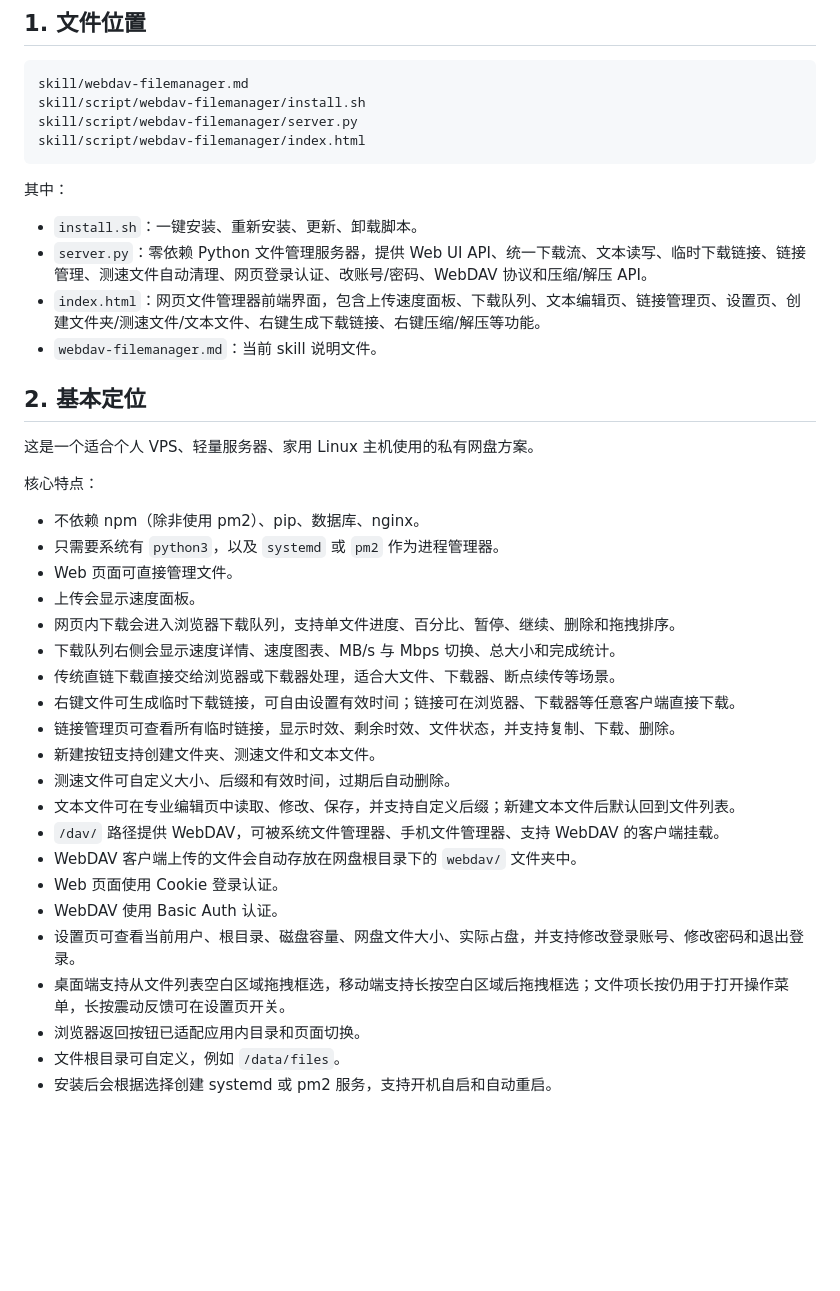
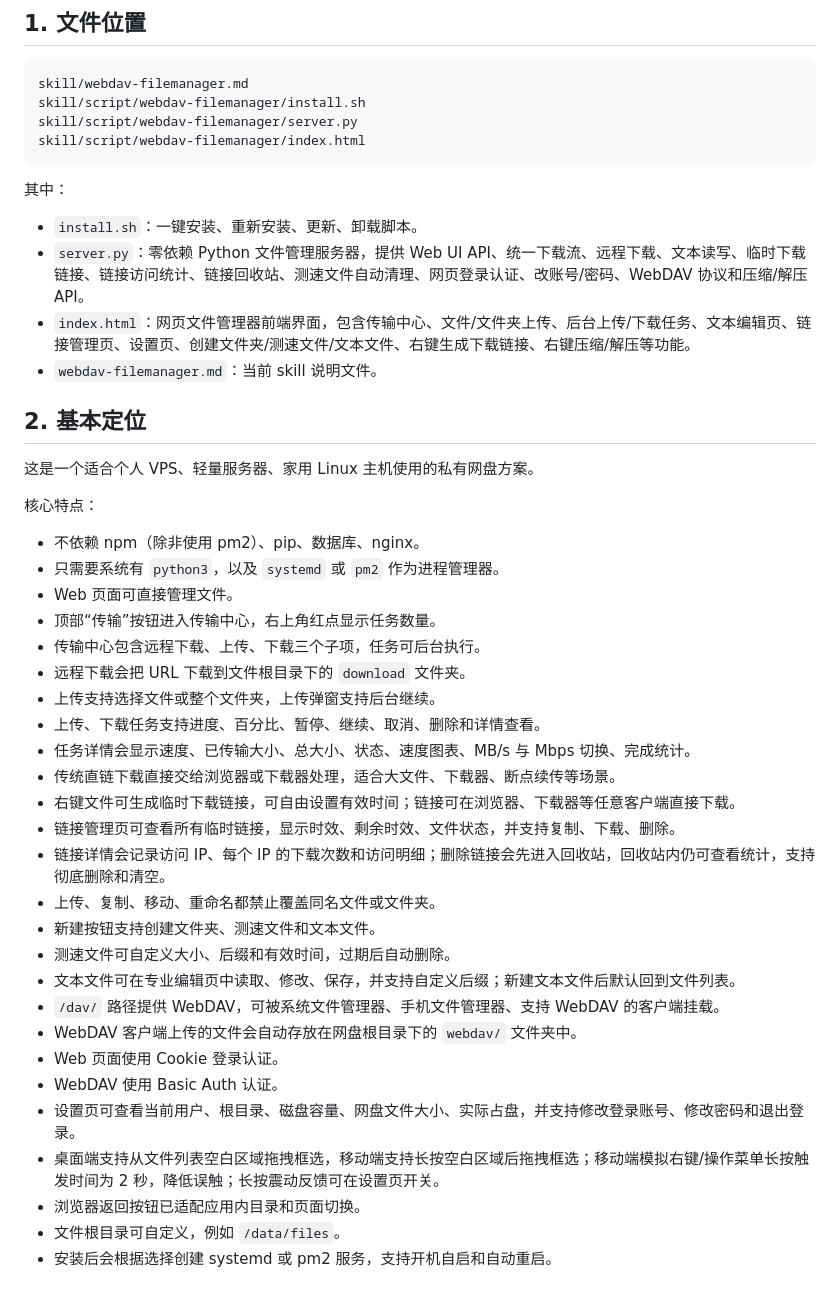
Before and after one commit to HANLINGVABCN/xgent-telegram, a Markdown page: skill/webdav-filemanager.md, the part around one of its changes. GitHub-like rendering; blank space fills up the shorter version.

```diff
--- a/skill/webdav-filemanager.md
+++ b/skill/webdav-filemanager.md
@@ -18,8 +18,8 @@ skill/script/webdav-filemanager/index.html
 其中：
 
 - `install.sh`：一键安装、重新安装、更新、卸载脚本。
-- `server.py`：零依赖 Python 文件管理服务器，提供 Web UI API、统一下载流、文本读写、临时下载链接、链接管理、测速文件自动清理、网页登录认证、改账号/密码、WebDAV 协议和压缩/解压 API。
-- `index.html`：网页文件管理器前端界面，包含上传速度面板、下载队列、文本编辑页、链接管理页、设置页、创建文件夹/测速文件/文本文件、右键生成下载链接、右键压缩/解压等功能。
+- `server.py`：零依赖 Python 文件管理服务器，提供 Web UI API、统一下载流、远程下载、文本读写、临时下载链接、链接访问统计、链接回收站、测速文件自动清理、网页登录认证、改账号/密码、WebDAV 协议和压缩/解压 API。
+- `index.html`：网页文件管理器前端界面，包含传输中心、文件/文件夹上传、后台上传/下载任务、文本编辑页、链接管理页、设置页、创建文件夹/测速文件/文本文件、右键生成下载链接、右键压缩/解压等功能。
 - `webdav-filemanager.md`：当前 skill 说明文件。
 
 ## 2. 基本定位
@@ -31,12 +31,17 @@ skill/script/webdav-filemanager/index.html
 - 不依赖 npm（除非使用 pm2）、pip、数据库、nginx。
 - 只需要系统有 `python3`，以及 `systemd` 或 `pm2` 作为进程管理器。
 - Web 页面可直接管理文件。
-- 上传会显示速度面板。
-- 网页内下载会进入浏览器下载队列，支持单文件进度、百分比、暂停、继续、删除和拖拽排序。
-- 下载队列右侧会显示速度详情、速度图表、MB/s 与 Mbps 切换、总大小和完成统计。
+- 顶部“传输”按钮进入传输中心，右上角红点显示任务数量。
+- 传输中心包含远程下载、上传、下载三个子项，任务可后台执行。
+- 远程下载会把 URL 下载到文件根目录下的 `download` 文件夹。
+- 上传支持选择文件或整个文件夹，上传弹窗支持后台继续。
+- 上传、下载任务支持进度、百分比、暂停、继续、取消、删除和详情查看。
+- 任务详情会显示速度、已传输大小、总大小、状态、速度图表、MB/s 与 Mbps 切换、完成统计。
 - 传统直链下载直接交给浏览器或下载器处理，适合大文件、下载器、断点续传等场景。
 - 右键文件可生成临时下载链接，可自由设置有效时间；链接可在浏览器、下载器等任意客户端直接下载。
 - 链接管理页可查看所有临时链接，显示时效、剩余时效、文件状态，并支持复制、下载、删除。
+- 链接详情会记录访问 IP、每个 IP 的下载次数和访问明细；删除链接会先进入回收站，回收站内仍可查看统计，支持彻底删除和清空。
+- 上传、复制、移动、重命名都禁止覆盖同名文件或文件夹。
 - 新建按钮支持创建文件夹、测速文件和文本文件。
 - 测速文件可自定义大小、后缀和有效时间，过期后自动删除。
 - 文本文件可在专业编辑页中读取、修改、保存，并支持自定义后缀；新建文本文件后默认回到文件列表。
@@ -45,7 +50,7 @@ skill/script/webdav-filemanager/index.html
 - Web 页面使用 Cookie 登录认证。
 - WebDAV 使用 Basic Auth 认证。
 - 设置页可查看当前用户、根目录、磁盘容量、网盘文件大小、实际占盘，并支持修改登录账号、修改密码和退出登录。
-- 桌面端支持从文件列表空白区域拖拽框选，移动端支持长按空白区域后拖拽框选；文件项长按仍用于打开操作菜单，长按震动反馈可在设置页开关。
+- 桌面端支持从文件列表空白区域拖拽框选，移动端支持长按空白区域后拖拽框选；移动端模拟右键/操作菜单长按触发时间为 2 秒，降低误触；长按震动反馈可在设置页开关。
 - 浏览器返回按钮已适配应用内目录和页面切换。
 - 文件根目录可自定义，例如 `/data/files`。
 - 安装后会根据选择创建 systemd 或 pm2 服务，支持开机自启和自动重启。
```
Also changed, not shown: other parts of skill/webdav-filemanager.md (+32 -3 lines).
